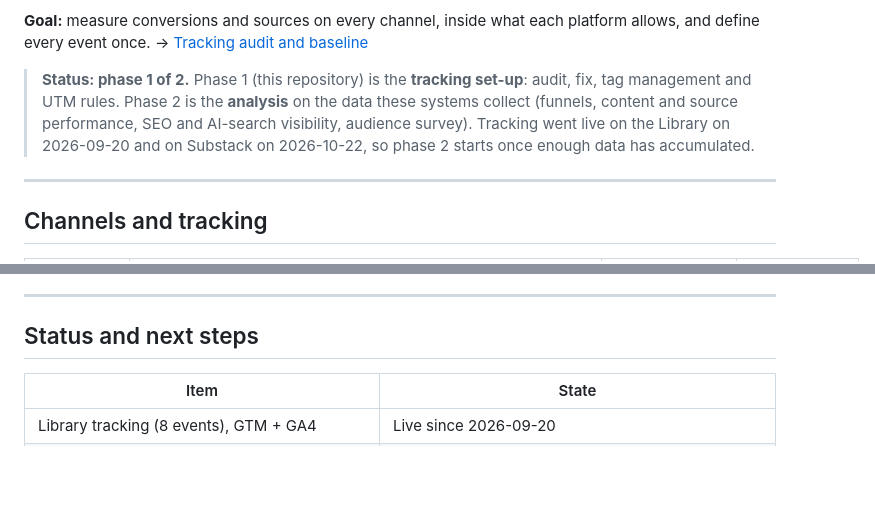
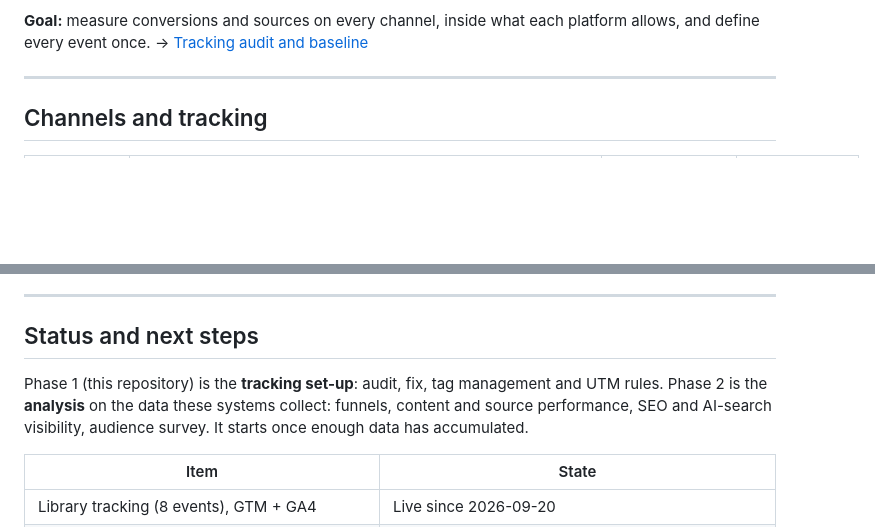
Before and after one commit to tuhoang3112/zoe-learning-library, a Markdown page: README.md, 2 parts joined by grey strips. Drawn GitHub-style; blank space fills up the shorter version.

Commit message:
Docs: remove the status note under the Goal (#23)
Co-Authored-By: Claude Sonnet 5.5 <noreply@anthropic.com>
Claude-Session: https://claude.ai/code/session_01Lemh14GpyJ2oryFrdZLq9v

```diff
--- a/README.md
+++ b/README.md
@@ -46,8 +46,6 @@ What readers do (GA4) and what they achieve (new subscribers, in Substack's own
 
 **Goal:** measure conversions and sources on every channel, inside what each platform allows, and define every event once.
 → [Tracking audit and baseline](docs/tracking-audit.md)
-
-> **Status: phase 1 of 2.** Phase 1 (this repository) is the **tracking set-up**: audit, fix, tag management and UTM rules. Phase 2 is the **analysis** on the data these systems collect (funnels, content and source performance, SEO and AI-search visibility, audience survey). Tracking went live on the Library on 2026-09-20 and on Substack on 2026-10-22, so phase 2 starts once enough data has accumulated.
 
 ---
 
@@ -147,6 +145,8 @@ Run and deploy notes for the site are in [`landing-page/README.md`](landing-page
 
 ## Status and next steps
 
+Phase 1 (this repository) is the **tracking set-up**: audit, fix, tag management and UTM rules. Phase 2 is the **analysis** on the data these systems collect: funnels, content and source performance, SEO and AI-search visibility, audience survey. It starts once enough data has accumulated.
+
 | Item | State |
 |---|---|
 | Library tracking (8 events), GTM + GA4 | Live since 2026-09-20 |
```
